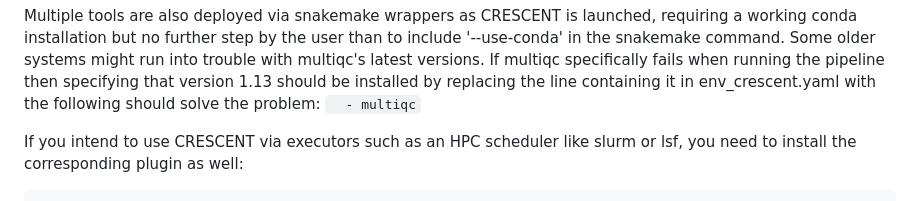
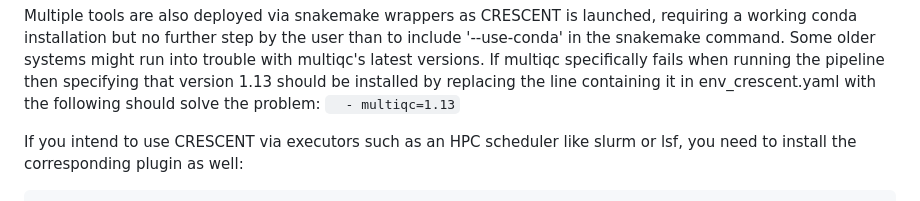
Before and after one commit to gilless429/crescent, a Markdown page: readme.md, the part around the change. GitHub-like rendering.

```diff
--- a/readme.md
+++ b/readme.md
@@ -34,7 +34,7 @@ Some incompatibility issues may arise if conda channel priorities are set to str
 
 Multiple tools are also deployed via snakemake wrappers as CRESCENT is launched, requiring a working conda installation but no further step by the user than to include '--use-conda' in the snakemake command.
 Some older systems might run into trouble with multiqc's latest versions. If multiqc specifically fails when running the pipeline then specifying that version 1.13 should be installed by replacing the line containing it in env_crescent.yaml with the following should solve the problem:
-`  - multiqc`
+`  - multiqc=1.13`
 
 If you intend to use CRESCENT via executors such as an HPC scheduler like slurm or lsf, you need to install the corresponding plugin as well:
 
```
